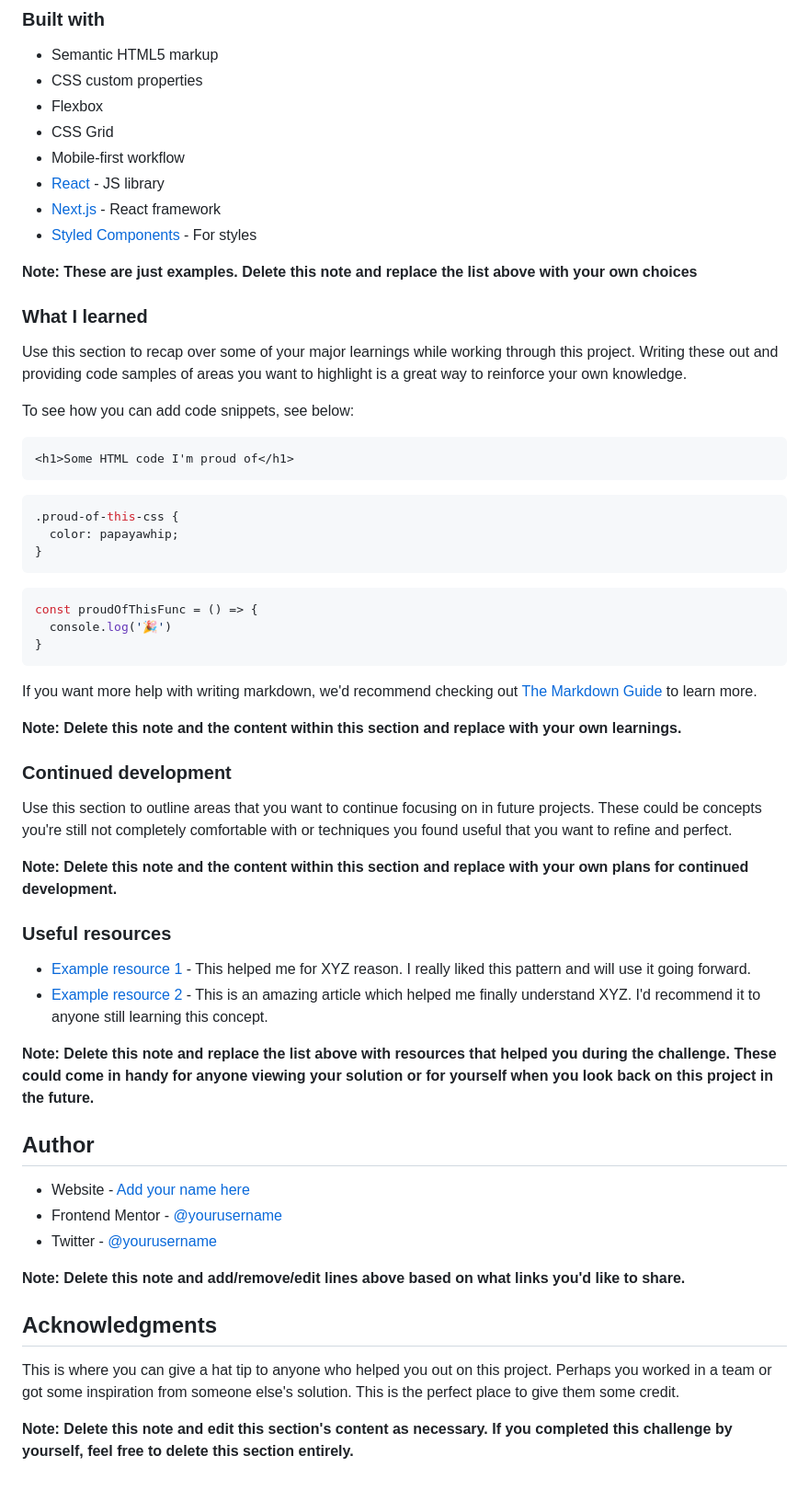
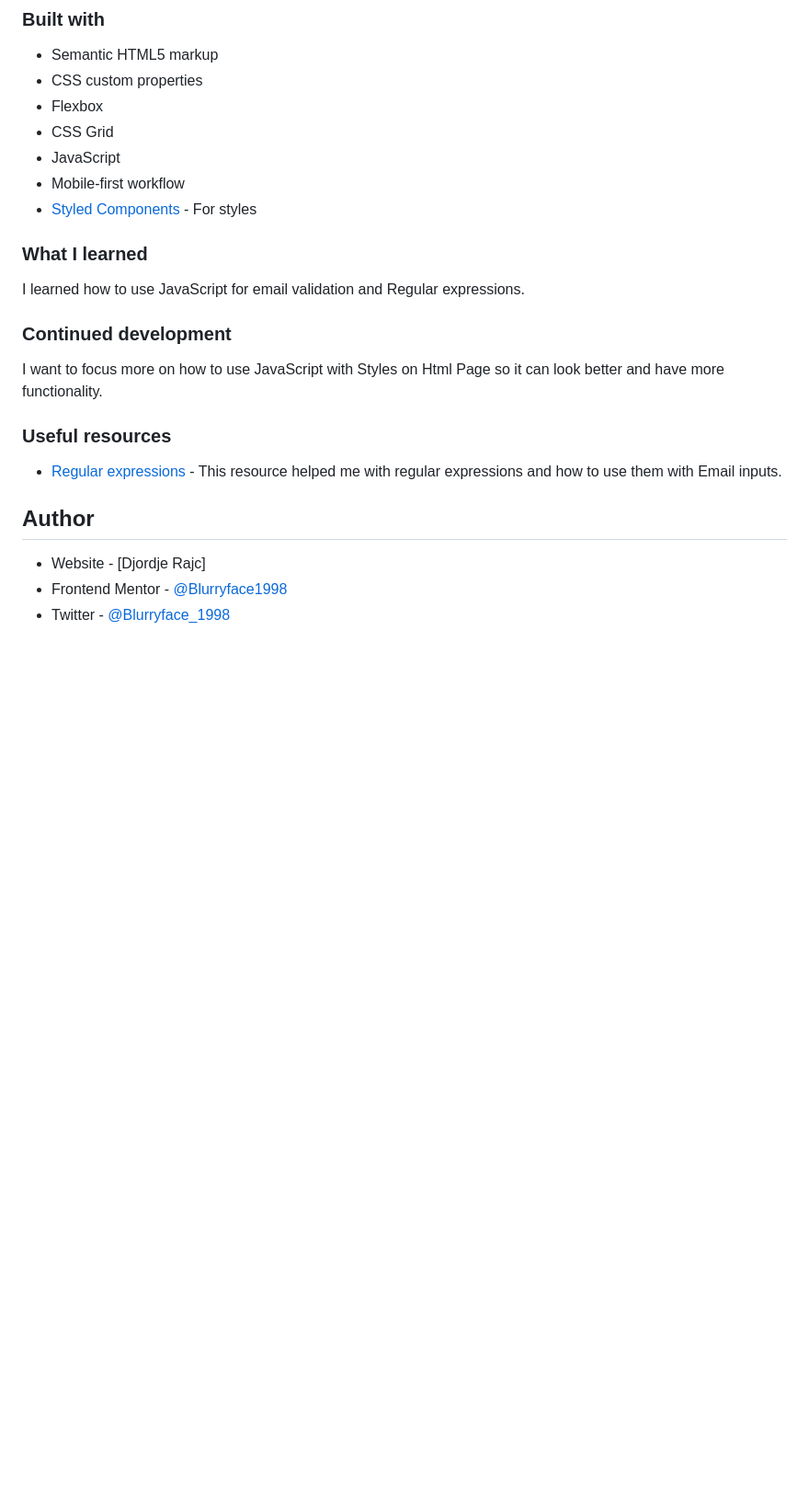
Before and after one commit to Blurryface1998/Base-Apparel-coming-soon-page, a Markdown page: README-template.md, the part around the change printed below. Shown: that part at 92% size. Rendered like a GitHub page; blank space fills up the shorter version.

Commit message:
Part 3
Took a Screenshot of the page and completed the Readme-template

````diff
--- a/README-template.md
+++ b/README-template.md
@@ -55,60 +53,24 @@ Then crop/optimize/edit your image however you like, add it to your project, and
 - CSS custom properties
 - Flexbox
 - CSS Grid
+- JavaScript
 - Mobile-first workflow
-- [React](https://reactjs.org/) - JS library
-- [Next.js](https://nextjs.org/) - React framework
 - [Styled Components](https://styled-components.com/) - For styles
-
-**Note: These are just examples. Delete this note and replace the list above with your own choices**
 
 ### What I learned
 
-Use this section to recap over some of your major learnings while working through this project. Writing these out and providing code samples of areas you want to highlight is a great way to reinforce your own knowledge.
-
-To see how you can add code snippets, see below:
-
-```html
-<h1>Some HTML code I'm proud of</h1>
-```
-```css
-.proud-of-this-css {
-  color: papayawhip;
-}
-```
-```js
-const proudOfThisFunc = () => {
-  console.log('🎉')
-}
-```
-
-If you want more help with writing markdown, we'd recommend checking out [The Markdown Guide](https://www.markdownguide.org/) to learn more.
-
-**Note: Delete this note and the content within this section and replace with your own learnings.**
+I learned how to use JavaScript for email validation and Regular expressions.
 
 ### Continued development
 
-Use this section to outline areas that you want to continue focusing on in future projects. These could be concepts you're still not completely comfortable with or techniques you found useful that you want to refine and perfect.
-
-**Note: Delete this note and the content within this section and replace with your own plans for continued development.**
+I want to focus more on how to use JavaScript with Styles on Html Page so it can look better and have more functionality.
 
 ### Useful resources
 
-- [Example resource 1](https://www.example.com) - This helped me for XYZ reason. I really liked this pattern and will use it going forward.
-- [Example resource 2](https://www.example.com) - This is an amazing article which helped me finally understand XYZ. I'd recommend it to anyone still learning this concept.
-
-**Note: Delete this note and replace the list above with resources that helped you during the challenge. These could come in handy for anyone viewing your solution or for yourself when you look back on this project in the future.**
+- [Regular expressions](https://developer.mozilla.org/en-US/docs/Web/JavaScript/Guide/Regular_Expressions) - This resource helped me with regular expressions and how to use them with Email inputs.
 
 ## Author
 
-- Website - [Add your name here](https://www.your-site.com)
-- Frontend Mentor - [@yourusername](https://www.frontendmentor.io/profile/yourusername)
-- Twitter - [@yourusername](https://www.twitter.com/yourusername)
-
-**Note: Delete this note and add/remove/edit lines above based on what links you'd like to share.**
-
-## Acknowledgments
-
-This is where you can give a hat tip to anyone who helped you out on this project. Perhaps you worked in a team or got some inspiration from someone else's solution. This is the perfect place to give them some credit.
-
-**Note: Delete this note and edit this section's content as necessary. If you completed this challenge by yourself, feel free to delete this section entirely.**
+- Website - [Djordje Rajc]
+- Frontend Mentor - [@Blurryface1998](https://www.frontendmentor.io/profile/Blurryface1998)
+- Twitter - [@Blurryface_1998](https://twitter.com/Blurryface_1998)
````
Also changed, not shown: other parts of README-template.md (+1 -3 lines), images/Screenshot.jpg (added).
